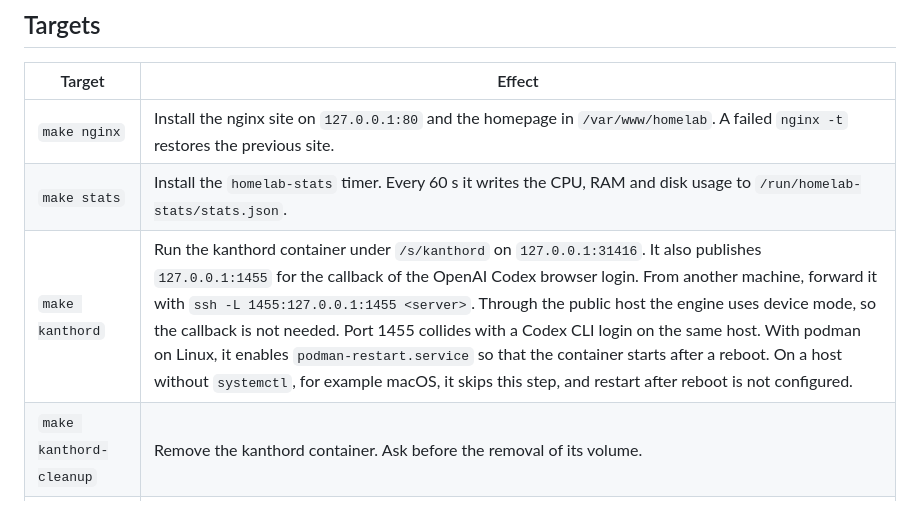
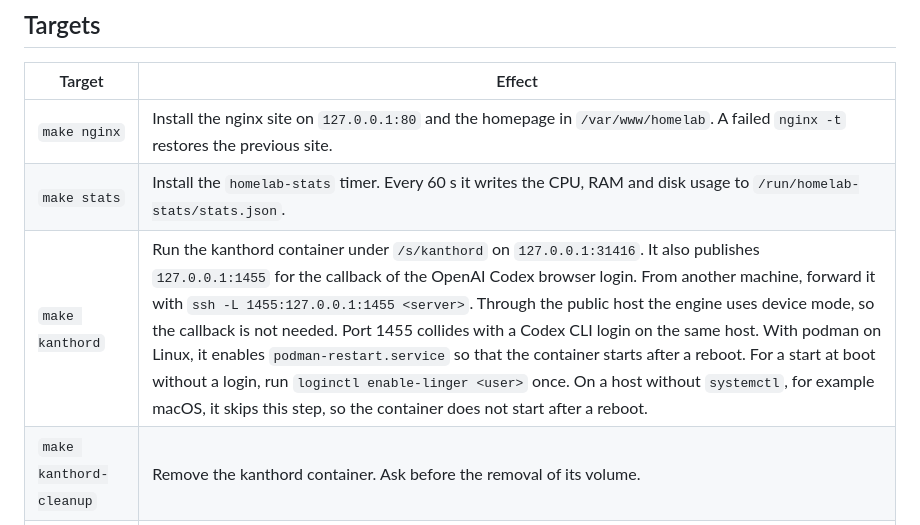
Before and after one commit to kanthorlabs/homelab, a Markdown page: README.md, the part around the change. Drawn GitHub-style.

Commit message:
docs(kanthord): state the linger step and the skip effect

```diff
--- a/README.md
+++ b/README.md
@@ -27,7 +27,7 @@ cp .env.example .env
 | ----------------------- | ------------------------------------------------------------------------------ |
 | `make nginx`            | Install the nginx site on `127.0.0.1:80` and the homepage in `/var/www/homelab`. A failed `nginx -t` restores the previous site. |
 | `make stats`            | Install the `homelab-stats` timer. Every 60 s it writes the CPU, RAM and disk usage to `/run/homelab-stats/stats.json`. |
-| `make kanthord`         | Run the kanthord container under `/s/kanthord` on `127.0.0.1:31416`. It also publishes `127.0.0.1:1455` for the callback of the OpenAI Codex browser login. From another machine, forward it with `ssh -L 1455:127.0.0.1:1455 <server>`. Through the public host the engine uses device mode, so the callback is not needed. Port 1455 collides with a Codex CLI login on the same host. With podman on Linux, it enables `podman-restart.service` so that the container starts after a reboot. On a host without `systemctl`, for example macOS, it skips this step, and restart after reboot is not configured. |
+| `make kanthord`         | Run the kanthord container under `/s/kanthord` on `127.0.0.1:31416`. It also publishes `127.0.0.1:1455` for the callback of the OpenAI Codex browser login. From another machine, forward it with `ssh -L 1455:127.0.0.1:1455 <server>`. Through the public host the engine uses device mode, so the callback is not needed. Port 1455 collides with a Codex CLI login on the same host. With podman on Linux, it enables `podman-restart.service` so that the container starts after a reboot. For a start at boot without a login, run `loginctl enable-linger <user>` once. On a host without `systemctl`, for example macOS, it skips this step, so the container does not start after a reboot. |
 | `make kanthord-cleanup` | Remove the kanthord container. Ask before the removal of its volume.          |
 | `make check`            | Lint the scripts with shellcheck.                                              |
 
```
